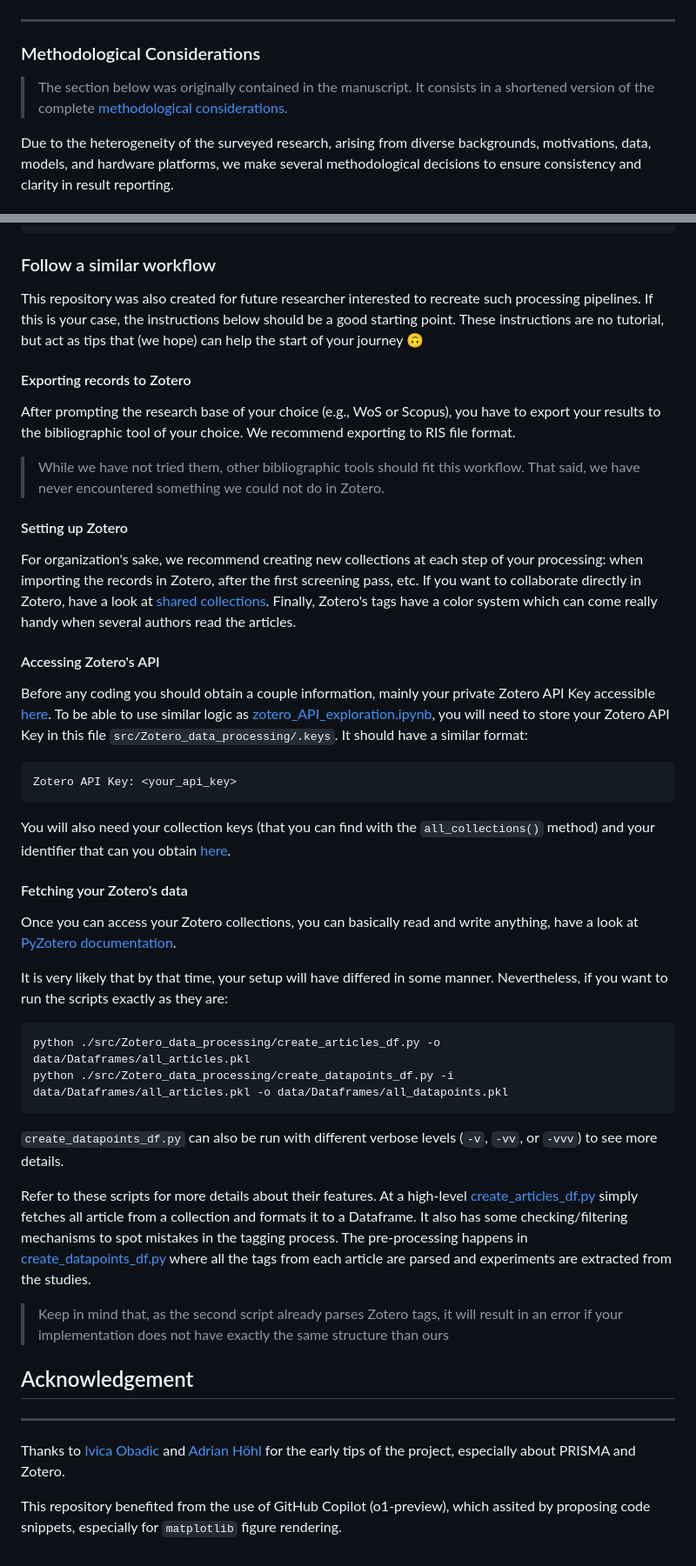
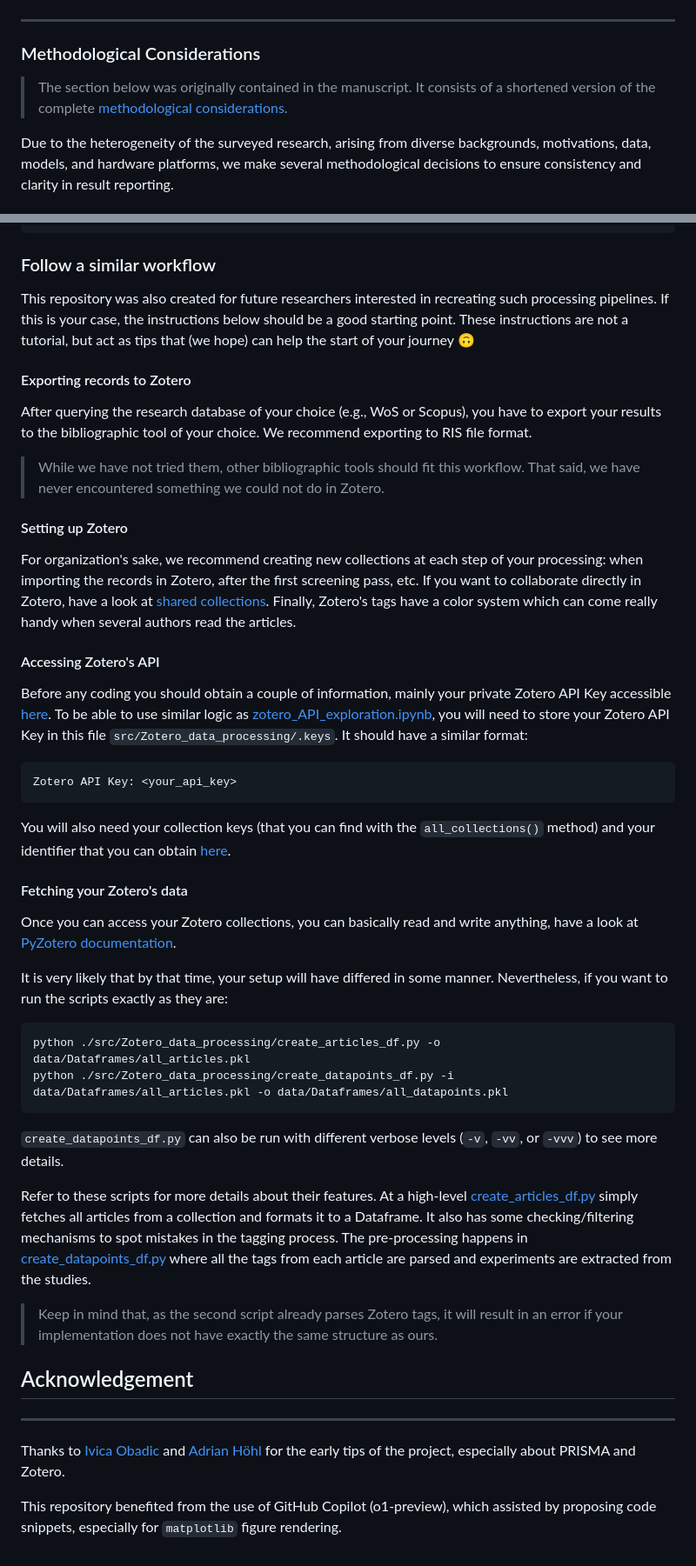
Before and after one commit to CedricLeon/Survey_RS-ML-FPGA, a Markdown page: README.md, 2 parts joined by grey strips. Shown at 87% size. GitHub-like rendering.

Commit message:
Fixed last typos

````diff
--- a/README.md
+++ b/README.md
@@ -38,7 +38,7 @@ In particular, you might be interested by:
 ***
 
 ### Methodological Considerations
-> The section below was originally contained in the manuscript. It consists in a shortened version of the complete [methodological considerations](Methodological_decisions.md).
+> The section below was originally contained in the manuscript. It consists of a shortened version of the complete [methodological considerations](Methodological_decisions.md).
 
 Due to the heterogeneity of the surveyed research, arising from diverse backgrounds, motivations, data, models, and hardware platforms, we make several methodological decisions to ensure consistency and clarity in result reporting.
 
@@ -86,10 +86,10 @@ pip install -r requirements.txt
 ```
 
 ### Follow a similar workflow
-This repository was also created for future researcher interested to recreate such processing pipelines. If this is your case, the instructions below should be a good starting point. These instructions are no tutorial, but act as tips that (we hope) can help the start of your journey 🙃
+This repository was also created for future researchers interested in recreating such processing pipelines. If this is your case, the instructions below should be a good starting point. These instructions are not a tutorial, but act as tips that (we hope) can help the start of your journey 🙃
 
 #### Exporting records to Zotero
-After prompting the research base of your choice (e.g., WoS or Scopus), you have to export your results to the bibliographic tool of your choice. We recommend exporting to RIS file format.
+After querying the research database of your choice (e.g., WoS or Scopus), you have to export your results to the bibliographic tool of your choice. We recommend exporting to RIS file format.
 
 > While we have not tried them, other bibliographic tools should fit this workflow. That said, we have never encountered something we could not do in Zotero.
 
@@ -99,15 +99,15 @@ If you want to collaborate directly in Zotero, have a look at [shared collection
 Finally, Zotero's tags have a color system which can come really handy when several authors read the articles.
 
 #### Accessing Zotero's API
-Before any coding you should obtain a couple information, mainly your private Zotero API Key accessible [here](https://www.zotero.org/settings/security#applications).
+Before any coding you should obtain a couple of information, mainly your private Zotero API Key accessible [here](https://www.zotero.org/settings/security#applications).
 To be able to use similar logic as [zotero_API_exploration.ipynb](src/Zotero_data_processing/zotero_API_exploration.ipynb), you will need to store your Zotero API Key in this file `src/Zotero_data_processing/.keys`. It should have a similar format:
 ```json
 Zotero API Key: <your_api_key>
 ```
-You will also need your collection keys (that you can find with the `all_collections()` method) and your identifier that can you obtain [here](https://www.zotero.org/settings/security#applications).
+You will also need your collection keys (that you can find with the `all_collections()` method) and your identifier that you can obtain [here](https://www.zotero.org/settings/security#applications).
 
 #### Fetching your Zotero's data
-Once you can access your Zotero collections, you can basically read and write anything, have a look at  [PyZotero documentation](https://pyzotero.readthedocs.io/en/latest/).
+Once you can access your Zotero collections, you can basically read and write anything, have a look at [PyZotero documentation](https://pyzotero.readthedocs.io/en/latest/).
 
 It is very likely that by that time, your setup will have differed in some manner. Nevertheless, if you want to run the scripts exactly as they are:
 ```bash
@@ -116,12 +116,12 @@ python ./src/Zotero_data_processing/create_datapoints_df.py -i data/Dataframes/a
 ```
 `create_datapoints_df.py` can also be run with different verbose levels (`-v`, `-vv`, or `-vvv`) to see more details.
 
-Refer to these scripts for more details about their features. At a high-level [create_articles_df.py](src/Zotero_data_processing/create_articles_df.py) simply fetches all article from a collection and formats it to a Dataframe. It also has some checking/filtering mechanisms to spot mistakes in the tagging process. The pre-processing happens in [create_datapoints_df.py](src/Zotero_data_processing/create_datapoints_df.py) where all the tags from each article are parsed and experiments are extracted from the studies.
+Refer to these scripts for more details about their features. At a high-level [create_articles_df.py](src/Zotero_data_processing/create_articles_df.py) simply fetches all articles from a collection and formats it to a Dataframe. It also has some checking/filtering mechanisms to spot mistakes in the tagging process. The pre-processing happens in [create_datapoints_df.py](src/Zotero_data_processing/create_datapoints_df.py) where all the tags from each article are parsed and experiments are extracted from the studies.
 
-> Keep in mind that, as the second script already parses Zotero tags, it will result in an error if your implementation does not have exactly the same structure than ours
+> Keep in mind that, as the second script already parses Zotero tags, it will result in an error if your implementation does not have exactly the same structure as ours.
 
 ##  Acknowledgement
 ***
 Thanks to [Ivica Obadic](https://github.com/IvicaObadic) and [Adrian Höhl](https://orcid.org/0000-0003-3380-4489) for the early tips of the project, especially about PRISMA and Zotero.
 
-This repository benefited from the use of GitHub Copilot (o1-preview), which assited by proposing code snippets, especially for `matplotlib` figure rendering.
+This repository benefited from the use of GitHub Copilot (o1-preview), which assisted by proposing code snippets, especially for `matplotlib` figure rendering.
````
Also changed, not shown: other parts of README.md (+5 -5 lines).
